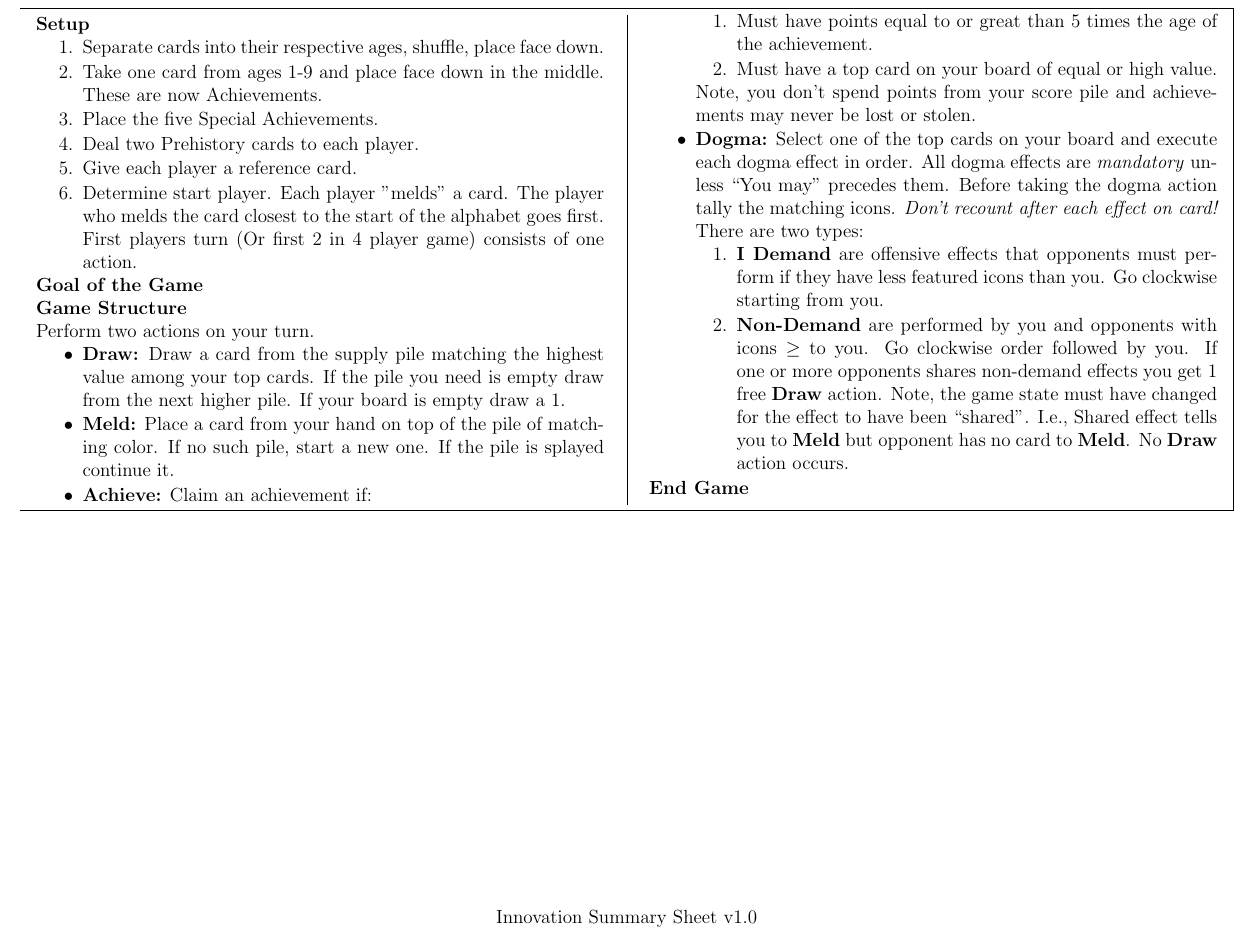
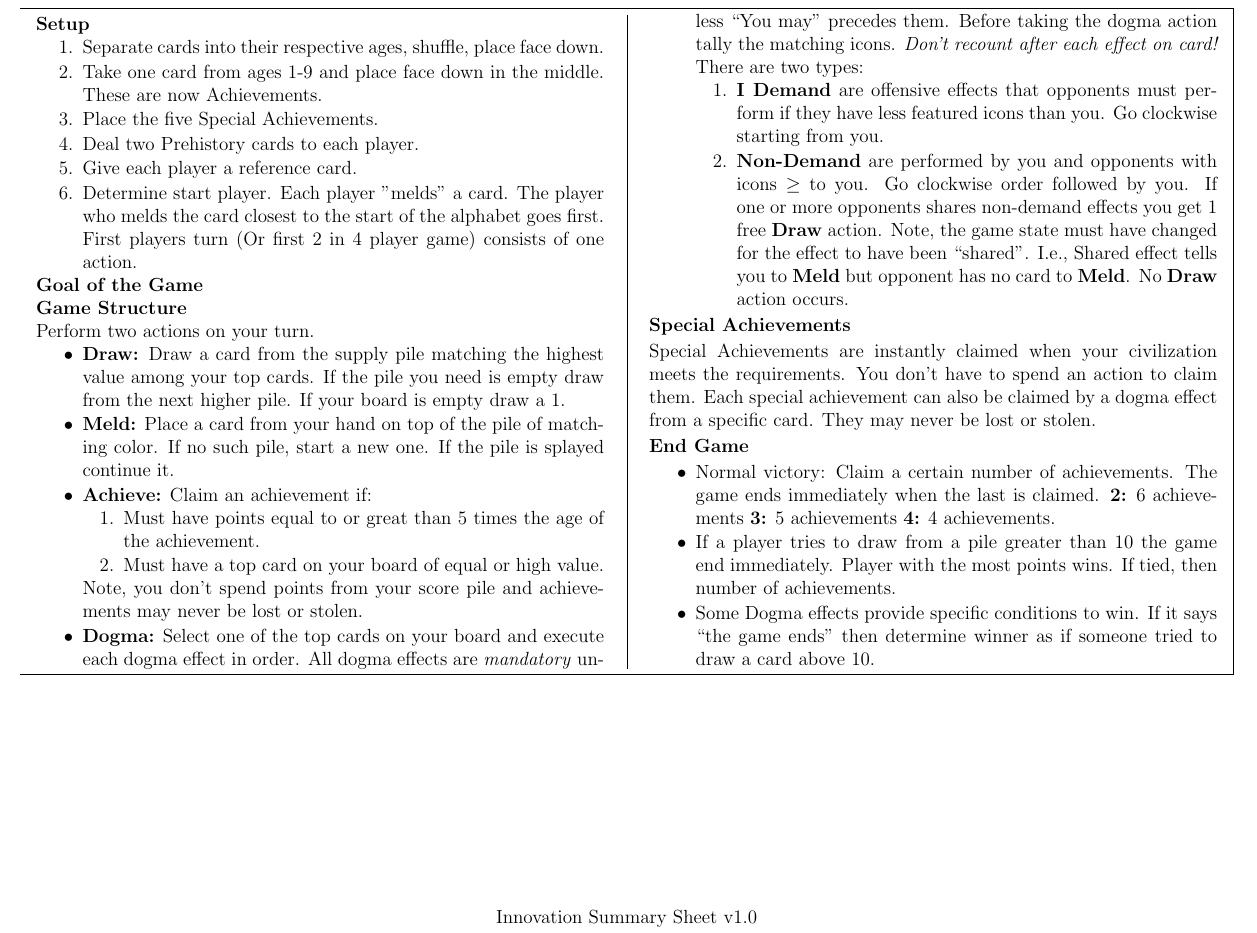
Before and after one commit to MJJoyce/GameSummarySheets, a LaTeX document (Innovation/Innovation.tex): part of the page, cut so that both start at the same text. Compiled offline with pdfLaTeX.

Commit message:
Add End Game section

```diff
--- a/Innovation/Innovation.tex
+++ b/Innovation/Innovation.tex
@@ -91,7 +91,16 @@
 			\item \textbf{Non-Demand} are performed by you and opponents with icons $\ge$ to you. Go clockwise order followed by you. If one or more opponents shares non-demand effects you get 1 free \textbf{Draw} action. Note, the game state must have changed for the effect to have been ``shared''. I.e., Shared effect tells you to \textbf{Meld} but opponent has no card to \textbf{Meld}. No \textbf{Draw} action occurs.
 		\end{enumerateCustom}
 \end{itemizeCustom}
+
+\section*{Special Achievements}
+Special Achievements are instantly claimed when your civilization meets the requirements. You don't have to spend an action to claim them. Each special achievement can also be claimed by a dogma effect from a specific card. They may never be lost or stolen.
+
 \section*{End Game}
+\begin{itemizeCustom}
+	\item Normal victory: Claim a certain number of achievements. The game ends immediately when the last is claimed. \textbf{2:} 6 achievements \textbf{3:} 5 achievements \textbf{4:} 4 achievements.
+	\item If a player tries to draw from a pile greater than 10 the game end immediately. Player with the most points wins. If tied, then number of achievements.
+	\item Some Dogma effects provide specific conditions to win. If it says ``the game ends'' then determine winner as if someone tried to draw a card above 10.
+\end{itemizeCustom}
 
 \end{multicols*}
 \end{mdframed}
```
Also changed, not shown: Innovation/Innovation.pdf.
